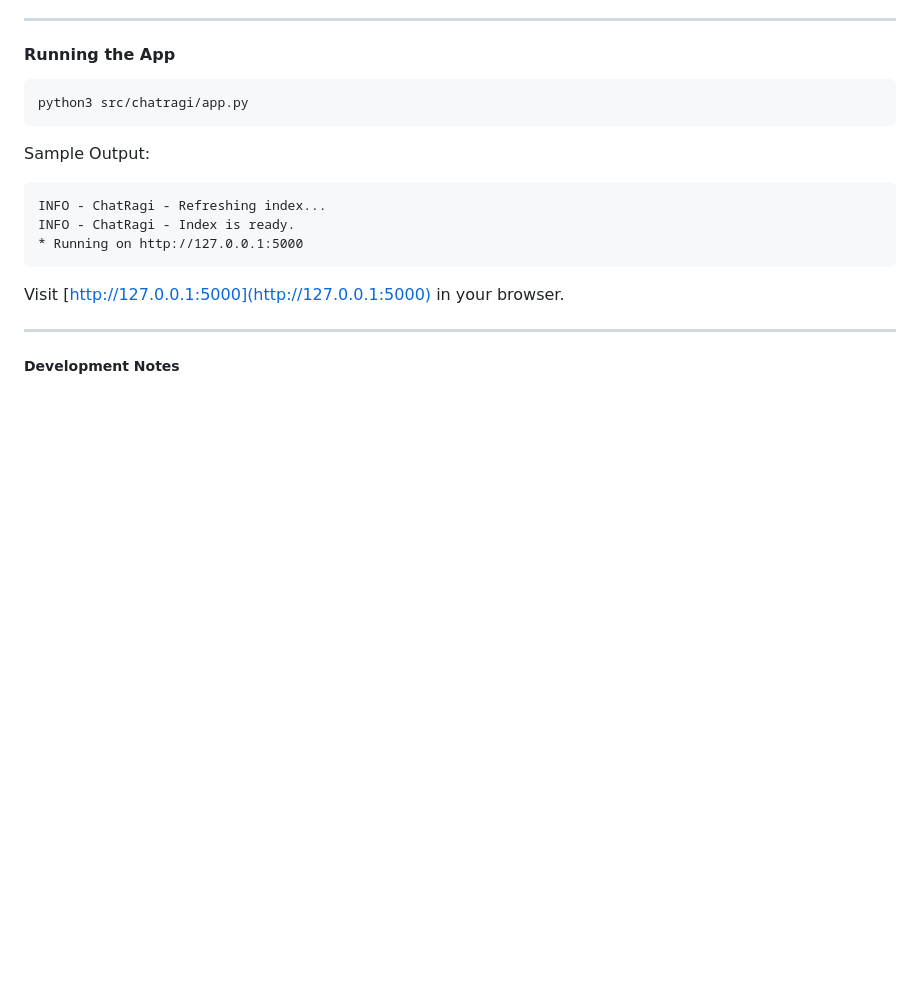
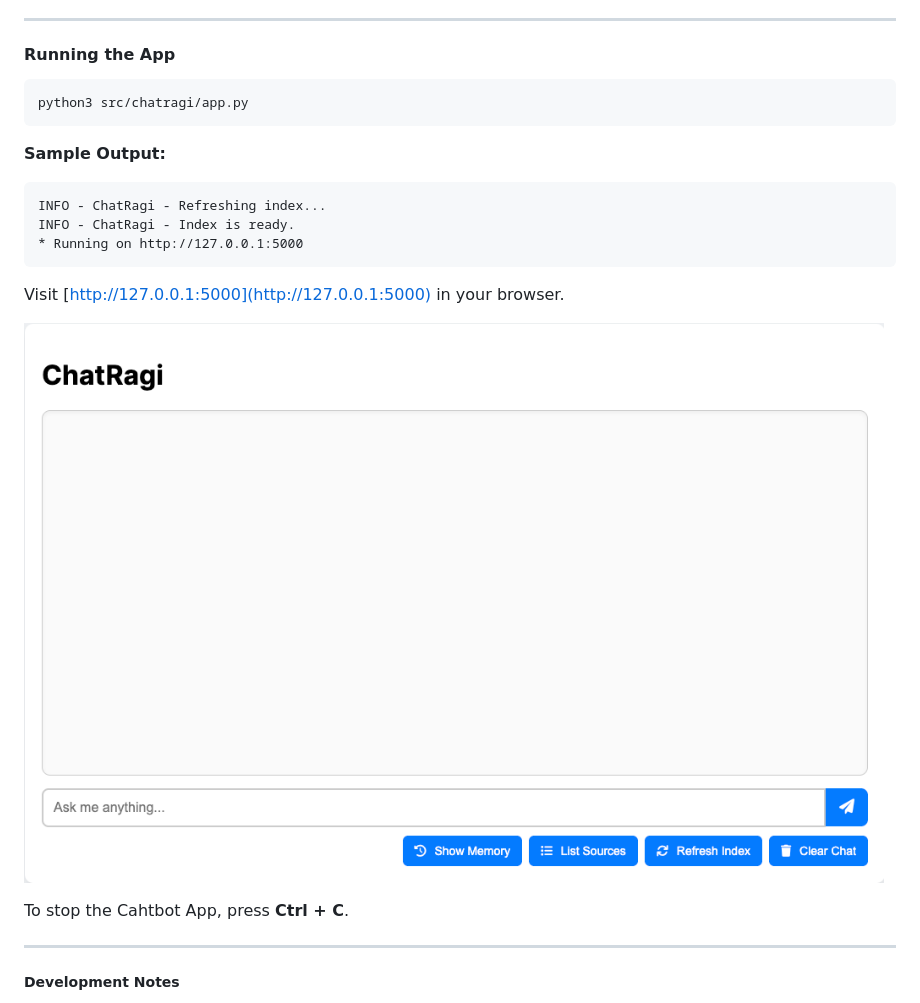
Before and after one commit to sssethi-dg/chatragi, a Markdown page: docs/App-README.md, the part around the change. Rendered like a GitHub page; pictures changed too: images/ChatRagi-WebPage.png (added); blank space fills up the shorter version.

````diff
--- a/docs/App-README.md
+++ b/docs/App-README.md
@@ -78,7 +78,7 @@ All endpoints are wrapped in a custom error handler that returns structured JSON
 python3 src/chatragi/app.py
 ```
 
-Sample Output:
+**Sample Output:**
 
 ```text
 INFO - ChatRagi - Refreshing index...
@@ -87,6 +87,10 @@ INFO - ChatRagi - Index is ready.
 ```
 
 Visit [http://127.0.0.1:5000](http://127.0.0.1:5000) in your browser.
+
+![Chatbot Web Page](/images/ChatRagi-WebPage.png)
+
+To stop the Cahtbot App, press **Ctrl + C**.
 
 ---
 ##### Development Notes
````
Also changed, not shown: README.md (+18 -10 lines).
